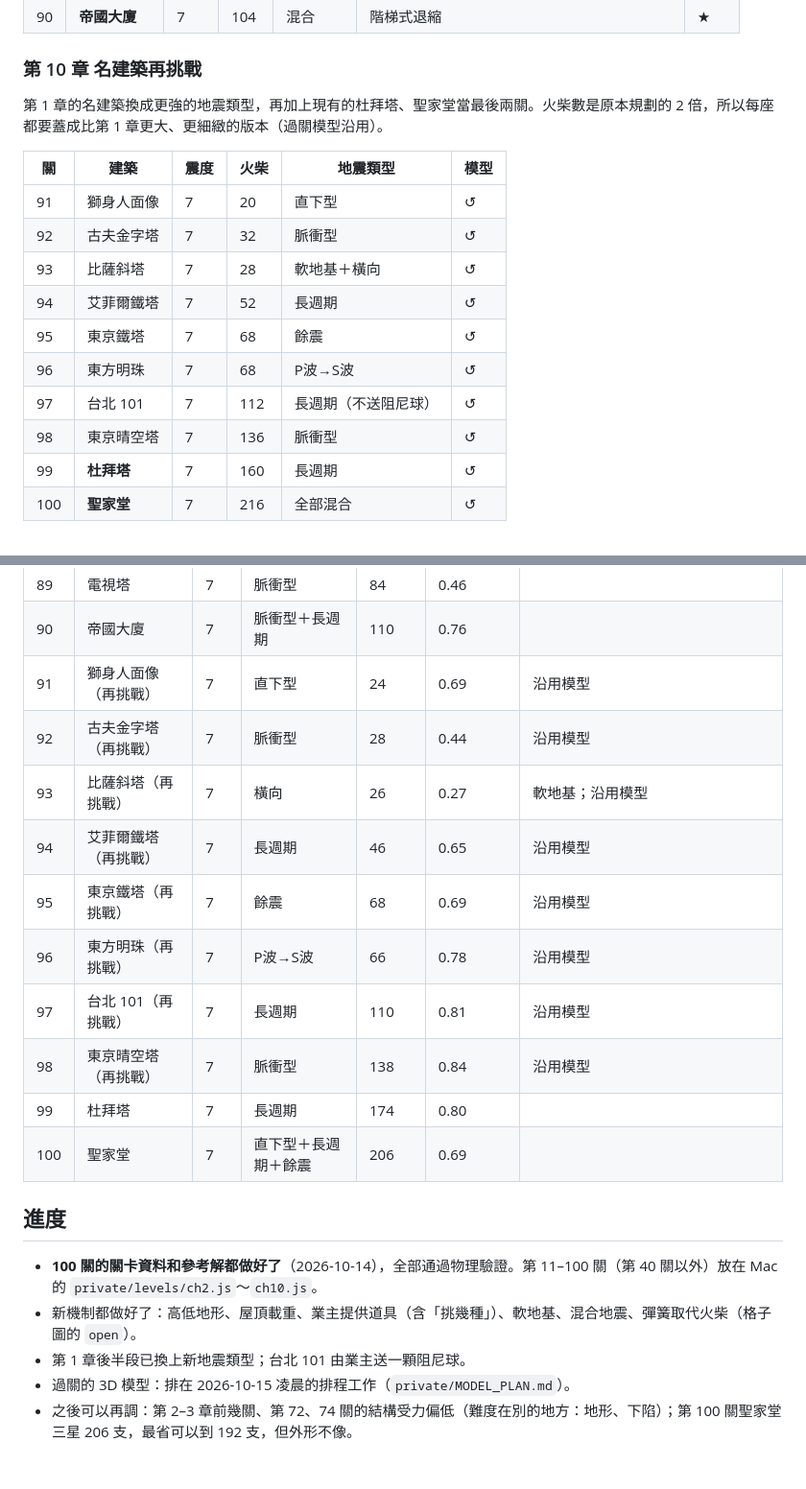
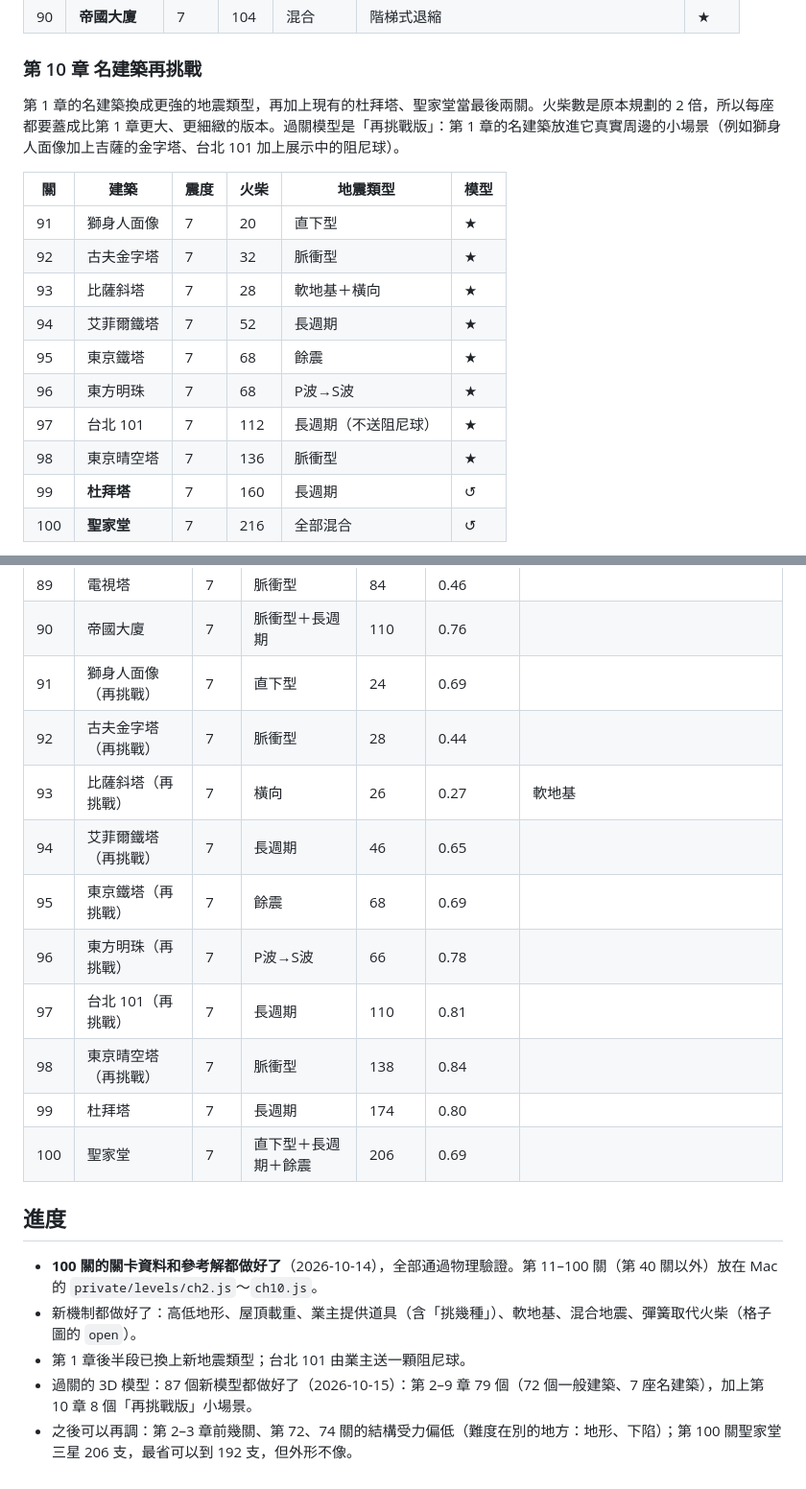
Before and after one commit to brycekuo-proj/match-architect, a Markdown page: docs/LEVEL_PLAN.md, 2 parts joined by grey strips. Shown at 96% size. GitHub-like rendering.

Commit message:
企劃：完工模型全部做好，第 10 章改成再挑戰版小場景
- 第 2–9 章 79 個新模型（2026-10-15 凌晨排程），第 10 章 91–98 加做 8 個「再挑戰版」：第 1 章名建築放進真實周邊的小場景
- 實作結果表更新

Co-Authored-By: Claude Opus 5.5 <noreply@anthropic.com>
Claude-Session: https://claude.ai/code/session_01F2oTZGei23FuRAxcAAFbZu

```diff
--- a/docs/LEVEL_PLAN.md
+++ b/docs/LEVEL_PLAN.md
@@ -203,18 +203,18 @@
 | 90 | **帝國大廈** | 7 | 104 | 混合 | 階梯式退縮 | ★ |
 
 ### 第 10 章 名建築再挑戰
-第 1 章的名建築換成更強的地震類型，再加上現有的杜拜塔、聖家堂當最後兩關。火柴數是原本規劃的 2 倍，所以每座都要蓋成比第 1 章更大、更細緻的版本（過關模型沿用）。
+第 1 章的名建築換成更強的地震類型，再加上現有的杜拜塔、聖家堂當最後兩關。火柴數是原本規劃的 2 倍，所以每座都要蓋成比第 1 章更大、更細緻的版本。過關模型是「再挑戰版」：第 1 章的名建築放進它真實周邊的小場景（例如獅身人面像加上吉薩的金字塔、台北 101 加上展示中的阻尼球）。
 
 | 關 | 建築 | 震度 | 火柴 | 地震類型 | 模型 |
 |---|---|---|---|---|---|
-| 91 | 獅身人面像 | 7 | 20 | 直下型 | ↺ |
-| 92 | 古夫金字塔 | 7 | 32 | 脈衝型 | ↺ |
-| 93 | 比薩斜塔 | 7 | 28 | 軟地基＋橫向 | ↺ |
-| 94 | 艾菲爾鐵塔 | 7 | 52 | 長週期 | ↺ |
-| 95 | 東京鐵塔 | 7 | 68 | 餘震 | ↺ |
-| 96 | 東方明珠 | 7 | 68 | P波→S波 | ↺ |
-| 97 | 台北 101 | 7 | 112 | 長週期（不送阻尼球） | ↺ |
-| 98 | 東京晴空塔 | 7 | 136 | 脈衝型 | ↺ |
+| 91 | 獅身人面像 | 7 | 20 | 直下型 | ★ |
+| 92 | 古夫金字塔 | 7 | 32 | 脈衝型 | ★ |
+| 93 | 比薩斜塔 | 7 | 28 | 軟地基＋橫向 | ★ |
+| 94 | 艾菲爾鐵塔 | 7 | 52 | 長週期 | ★ |
+| 95 | 東京鐵塔 | 7 | 68 | 餘震 | ★ |
+| 96 | 東方明珠 | 7 | 68 | P波→S波 | ★ |
+| 97 | 台北 101 | 7 | 112 | 長週期（不送阻尼球） | ★ |
+| 98 | 東京晴空塔 | 7 | 136 | 脈衝型 | ★ |
 | 99 | **杜拜塔** | 7 | 160 | 長週期 | ↺ |
 | 100 | **聖家堂** | 7 | 216 | 全部混合 | ↺ |
 
@@ -327,14 +327,14 @@
 | 88 | 吊橋塔 | 6強 | 脈衝型 | 72 | 0.51 | 高低地形 |
 | 89 | 電視塔 | 7 | 脈衝型 | 84 | 0.46 |  |
 | 90 | 帝國大廈 | 7 | 脈衝型＋長週期 | 110 | 0.76 |  |
-| 91 | 獅身人面像（再挑戰） | 7 | 直下型 | 24 | 0.69 | 沿用模型 |
-| 92 | 古夫金字塔（再挑戰） | 7 | 脈衝型 | 28 | 0.44 | 沿用模型 |
-| 93 | 比薩斜塔（再挑戰） | 7 | 橫向 | 26 | 0.27 | 軟地基；沿用模型 |
-| 94 | 艾菲爾鐵塔（再挑戰） | 7 | 長週期 | 46 | 0.65 | 沿用模型 |
-| 95 | 東京鐵塔（再挑戰） | 7 | 餘震 | 68 | 0.69 | 沿用模型 |
-| 96 | 東方明珠（再挑戰） | 7 | P波→S波 | 66 | 0.78 | 沿用模型 |
-| 97 | 台北 101（再挑戰） | 7 | 長週期 | 110 | 0.81 | 沿用模型 |
-| 98 | 東京晴空塔（再挑戰） | 7 | 脈衝型 | 138 | 0.84 | 沿用模型 |
+| 91 | 獅身人面像（再挑戰） | 7 | 直下型 | 24 | 0.69 |  |
+| 92 | 古夫金字塔（再挑戰） | 7 | 脈衝型 | 28 | 0.44 |  |
+| 93 | 比薩斜塔（再挑戰） | 7 | 橫向 | 26 | 0.27 | 軟地基 |
+| 94 | 艾菲爾鐵塔（再挑戰） | 7 | 長週期 | 46 | 0.65 |  |
+| 95 | 東京鐵塔（再挑戰） | 7 | 餘震 | 68 | 0.69 |  |
+| 96 | 東方明珠（再挑戰） | 7 | P波→S波 | 66 | 0.78 |  |
+| 97 | 台北 101（再挑戰） | 7 | 長週期 | 110 | 0.81 |  |
+| 98 | 東京晴空塔（再挑戰） | 7 | 脈衝型 | 138 | 0.84 |  |
 | 99 | 杜拜塔 | 7 | 長週期 | 174 | 0.80 |  |
 | 100 | 聖家堂 | 7 | 直下型＋長週期＋餘震 | 206 | 0.69 |  |
 
@@ -342,5 +342,5 @@
 - **100 關的關卡資料和參考解都做好了**（2026-10-14），全部通過物理驗證。第 11–100 關（第 40 關以外）放在 Mac 的 `private/levels/ch2.js`～`ch10.js`。
 - 新機制都做好了：高低地形、屋頂載重、業主提供道具（含「挑幾種」）、軟地基、混合地震、彈簧取代火柴（格子圖的 `open`）。
 - 第 1 章後半段已換上新地震類型；台北 101 由業主送一顆阻尼球。
-- 過關的 3D 模型：排在 2026-10-15 凌晨的排程工作（`private/MODEL_PLAN.md`）。
+- 過關的 3D 模型：87 個新模型都做好了（2026-10-15）：第 2–9 章 79 個（72 個一般建築、7 座名建築），加上第 10 章 8 個「再挑戰版」小場景。
 - 之後可以再調：第 2–3 章前幾關、第 72、74 關的結構受力偏低（難度在別的地方：地形、下陷）；第 100 關聖家堂三星 206 支，最省可以到 192 支，但外形不像。
```
